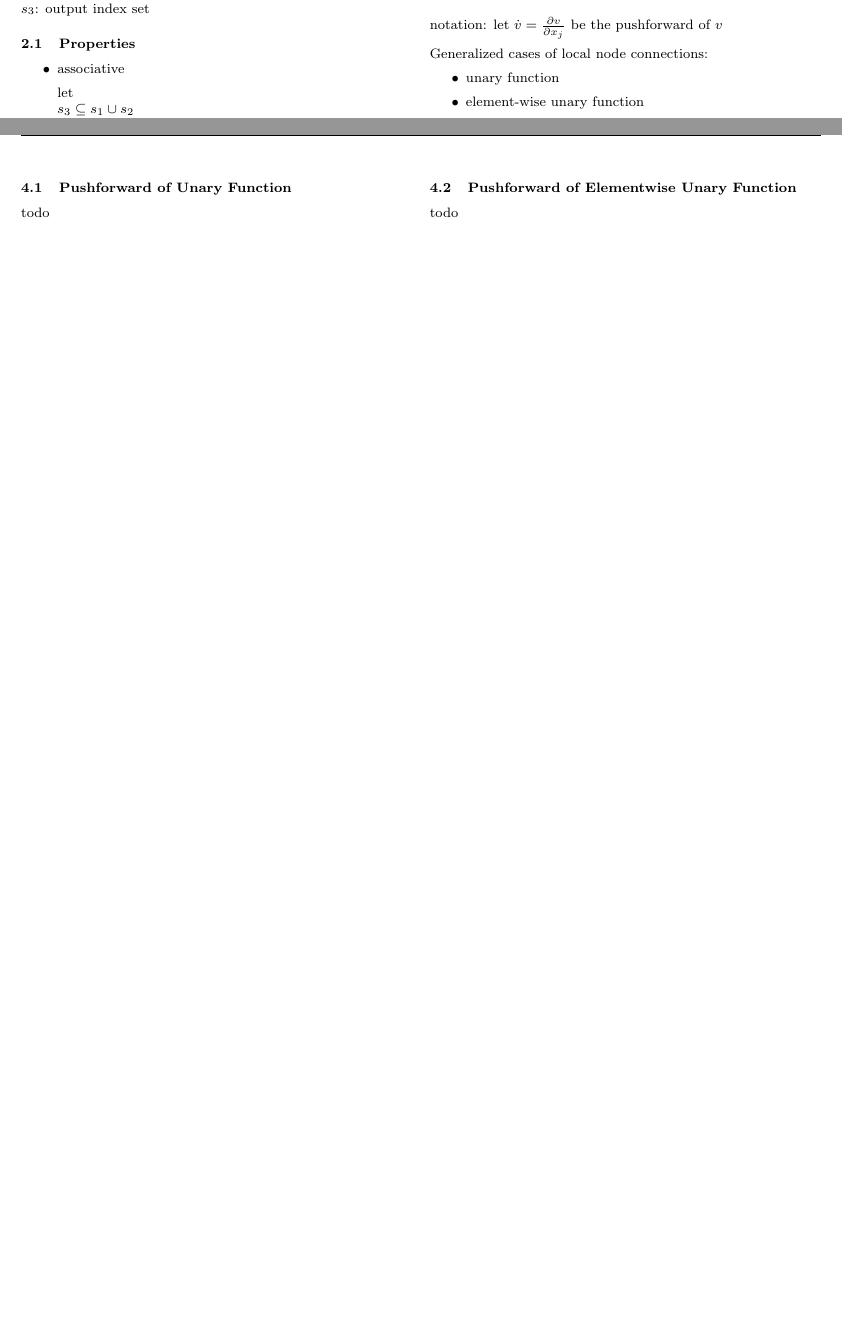
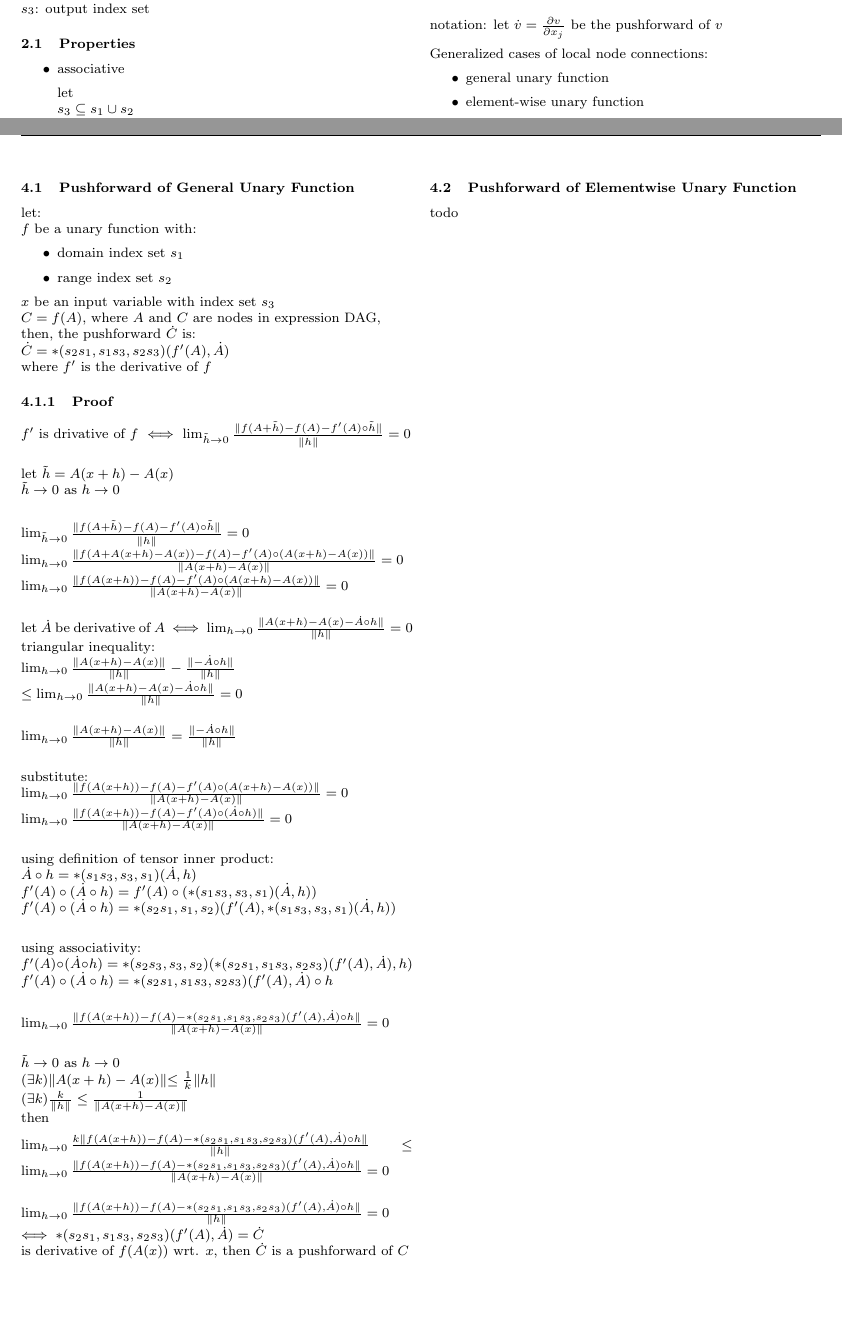
Before and after one commit to exbibyte/notes_tensor_manip, a LaTeX document (notebook.tex): two parts of pages 2 and 3 of 5, joined at a grey line, cut so that both start at the same text. Compiled offline with pdfLaTeX.

Commit message:
added section on pushforward of general unary function

```diff
--- a/notebook.tex
+++ b/notebook.tex
@@ -179,7 +179,7 @@
 
   Generalized cases of local node connections:
   \begin{itemize}
-  \item unary function
+  \item general unary function
   \item element-wise unary function
   \item binary addition
   \item binary multiplication
@@ -190,8 +190,61 @@
   \vfill\null
   \columnbreak
 
-  \subsection{Pushforward of Unary Function}
-  todo
+  \subsection{Pushforward of General Unary Function}
+  let:\\
+  $f$ be a unary function with:
+  \begin{itemize}
+  \item domain index set $s_1$
+  \item range index set $s_2$
+  \end{itemize}
+  $x$ be an input variable with index set $s_3$\\
+  $C=f(A)$, where $A$  and $C$ are nodes in expression DAG,\\
+  then, the pushforward $\dot{C}$ is:\\
+  $\dot{C} = *(s_2 s_1, s_1 s_3, s_2 s_3)( f'(A), \dot{A})$\\
+  where $f'$ is the derivative of $f$
+
+  \subsubsection{Proof}
+  $f'$ is drivative of $f$ $\iff$ $\lim_{\tilde{h} \rightarrow 0} \frac{\| f(A+\tilde{h}) - f(A) - f'(A) \circ \tilde{h} \|}{\| \tilde{h} \|} = 0$\\
+
+  let $\tilde{h} = A(x+h) - A(x)$\\
+  $\tilde{h} \rightarrow 0$ as $h \rightarrow 0$\\
+
+  $\lim_{\tilde{h} \rightarrow 0} \frac{\| f(A+\tilde{h}) - f(A) - f'(A) \circ \tilde{h} \|}{\| \tilde{h} \|} = 0$\\
+  $\lim_{h \rightarrow 0} \frac{\| f(A + A(x+h) - A(x)) - f(A) - f'(A) \circ (A(x+h) - A(x)) \|}{\| A(x+h) - A(x) \|} = 0$\\
+  $\lim_{h \rightarrow 0} \frac{\| f(A(x+h)) - f(A) - f'(A) \circ (A(x+h) - A(x)) \|}{\| A(x+h) - A(x) \|} = 0$\\
+
+  let $\dot{A}$ be derivative of $A$ $\iff$ $\lim_{h\rightarrow 0} \frac{\| A(x+h) - A(x) - \dot{A} \circ h\|}{\| h \|} = 0$\\
+  triangular inequality:\\
+  $\lim_{h\rightarrow 0} \frac{\| A(x+h) - A(x) \|}{\| h \|} - \frac{\| - \dot{A} \circ h\|}{\| h \|} \\
+  \leq \lim_{h\rightarrow 0} \frac{\| A(x+h) - A(x) - \dot{A} \circ h\|}{\| h \|} = 0$\\
+
+  $\lim_{h\rightarrow 0} \frac{\| A(x+h) - A(x)\|}{\| h \|} = \frac{\| - \dot{A} \circ h \|}{\| h \|}$\\
+
+  substitute:\\
+  $\lim_{h \rightarrow 0} \frac{\| f(A(x+h)) - f(A) - f'(A) \circ (A(x+h) - A(x)) \|}{\| A(x+h) - A(x) \|} = 0$\\
+  $\lim_{h \rightarrow 0} \frac{\| f(A(x+h)) - f(A) - f'(A) \circ (\dot{A} \circ h) \|}{\| A(x+h) - A(x) \|} = 0$\\
+
+  using definition of tensor inner product:\\
+  $\dot{A} \circ h = *(s_1 s_3, s_3, s_1)(\dot{A}, h)$\\
+  $f'(A) \circ (\dot{A} \circ h) = f'(A) \circ (*(s_1 s_3, s_3, s_1)(\dot{A}, h))$\\
+  $f'(A) \circ (\dot{A} \circ h) = *(s_2 s_1, s_1, s_2)(f'(A), *(s_1 s_3, s_3, s_1)(\dot{A}, h))$\\
+
+  using associativity:\\
+  $f'(A) \circ (\dot{A} \circ h) = *(s_2 s_3, s_3, s_2)(*(s_2 s_1, s_1 s_3, s_2 s_3)(f'(A), \dot{A}), h)$\\
+  $f'(A) \circ (\dot{A} \circ h) = *(s_2 s_1, s_1 s_3, s_2 s_3)(f'(A), \dot{A}) \circ h$\\
+
+  $\lim_{h \rightarrow 0} \frac{\| f(A(x+h)) - f(A) - *(s_2 s_1, s_1 s_3, s_2 s_3)(f'(A), \dot{A}) \circ h \|}{\| A(x+h) - A(x) \|} = 0$\\
+
+  $\tilde{h} \rightarrow 0$ as $h \rightarrow 0$\\
+  $(\exists k) \| A(x+h) - A(x) \| \leq \frac{1}{k} \| h \|$\\
+  $(\exists k) \frac{k}{\|h\|} \leq \frac{1}{\| A(x+h) - A(x) \|}$\\
+  then
+
+  $\lim_{h \rightarrow 0} \frac{ k \| f(A(x+h)) - f(A) - *(s_2 s_1, s_1 s_3, s_2 s_3)(f'(A), \dot{A}) \circ h \|}{\|h\|} \leq \lim_{h\rightarrow 0} \frac{\| f(A(x+h)) - f(A) - *(s_2 s_1, s_1 s_3, s_2 s_3)(f'(A), \dot{A}) \circ h \|}{\|A(x+h) - A(x)\|} = 0$\\
+
+  $\lim_{h \rightarrow 0} \frac{\| f(A(x+h)) - f(A) - *(s_2 s_1, s_1 s_3, s_2 s_3)(f'(A), \dot{A}) \circ h \|}{\|h\|} = 0$ \\
+  $\iff *(s_2 s_1, s_1 s_3, s_2 s_3)(f'(A), \dot{A}) = \dot{C}$ \\
+  is derivative of $f(A(x))$ wrt. $x$, then $\dot{C}$ is a pushforward of $C$
 
   \vfill\null
   \columnbreak
```
Also changed, not shown: notebook.pdf.
